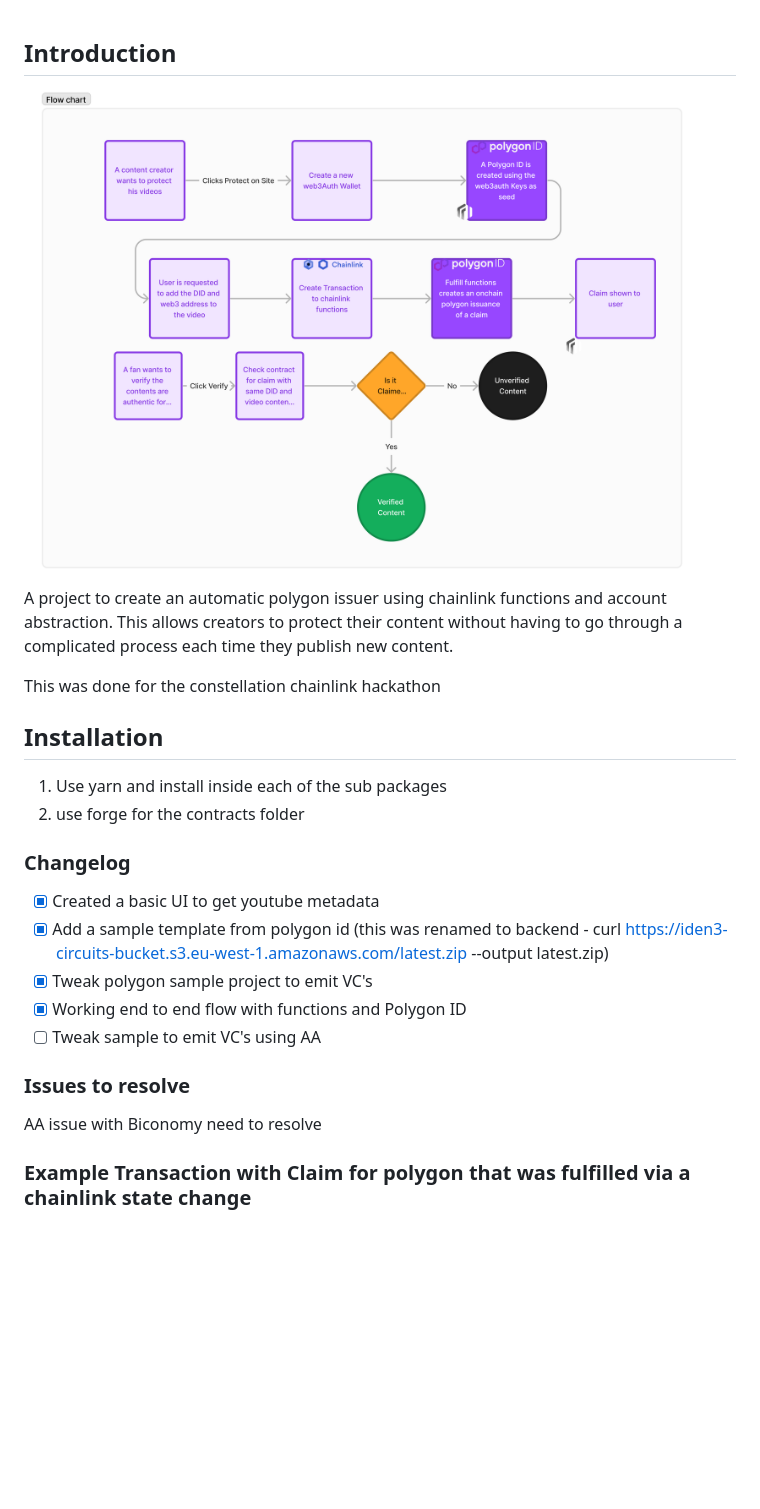
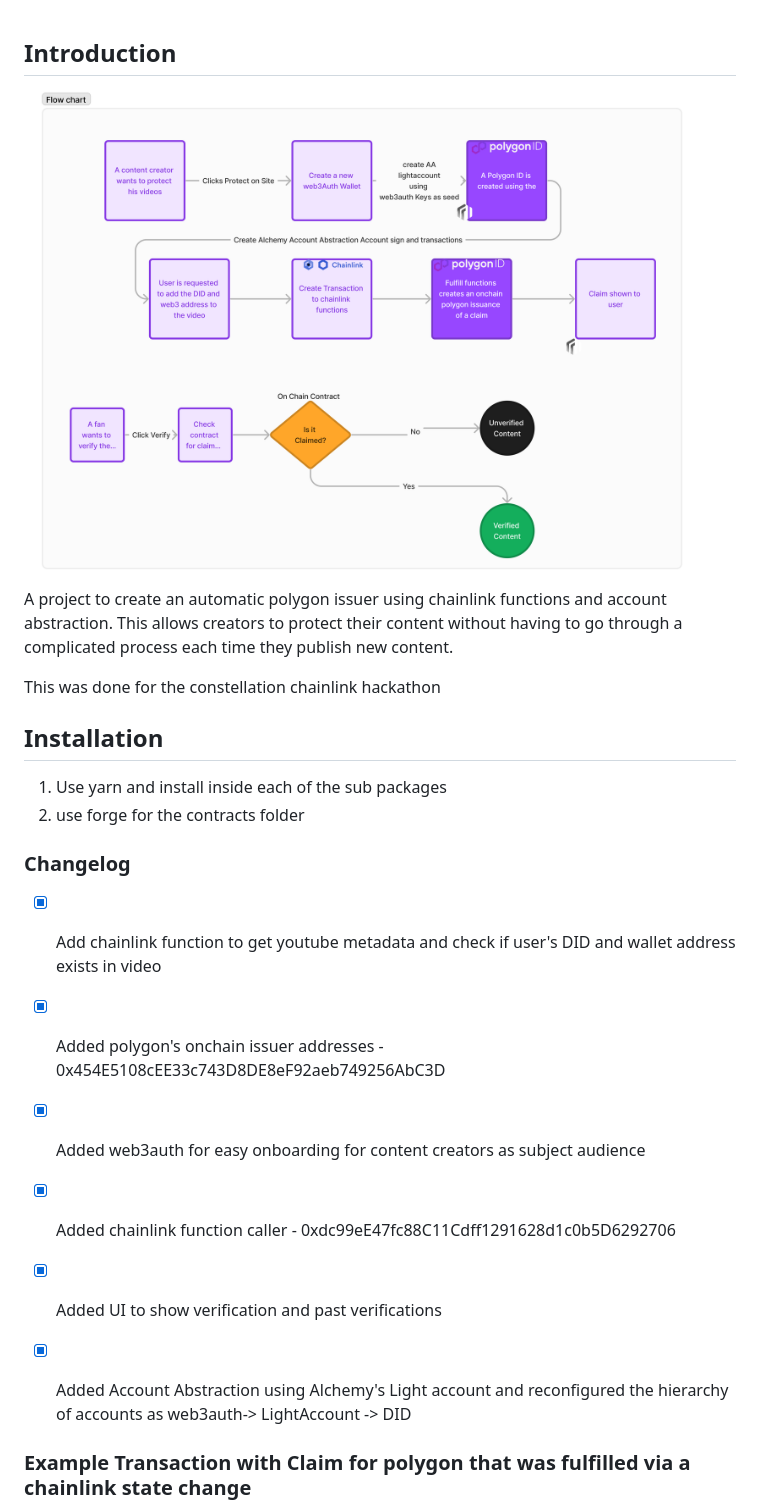
Before and after one commit to vietndt/dupedefend, a Markdown page: Readme.md, the part around the change. Drawn GitHub-style; pictures changed too: FlowDefend.png; blank space fills up the shorter version.

Commit message:
updated documentation

```diff
--- a/Readme.md
+++ b/Readme.md
@@ -17,14 +17,13 @@ This was done for the constellation chainlink hackathon
 
 
 ### Changelog
-- [x] Created a basic UI to get youtube metadata
-- [x] Add a sample template from polygon id (this was renamed to backend - curl https://iden3-circuits-bucket.s3.eu-west-1.amazonaws.com/latest.zip --output latest.zip)
-- [x] Tweak polygon sample project to emit VC's
-- [x] Working end to end flow with functions and Polygon ID
-- [ ] Tweak sample to emit VC's using AA
+- [x] Add chainlink function to get youtube metadata and check if user's DID and wallet address exists in video
+- [x] Added polygon's onchain issuer addresses - 0x454E5108cEE33c743D8DE8eF92aeb749256AbC3D
+- [x] Added web3auth for easy onboarding for content creators as subject audience
+- [x] Added chainlink function caller - 0xdc99eE47fc88C11Cdff1291628d1c0b5D6292706
+- [x] Added UI to show verification and past verifications
+- [x] Added Account Abstraction using Alchemy's Light account and reconfigured the hierarchy of accounts as web3auth-> LightAccount -> DID
 
-### Issues to resolve
-AA issue with Biconomy need to resolve
 
 ### Example Transaction with Claim for polygon that was fulfilled via a chainlink state change
 https://mumbai.polygonscan.com/tx/0x7ed386efe1d6a3e27e1fdc7982b40d05018f13d7aa915fb3716f73aa5861c6b3#eventlog
```
Also changed, not shown: constellation.png (deleted).
